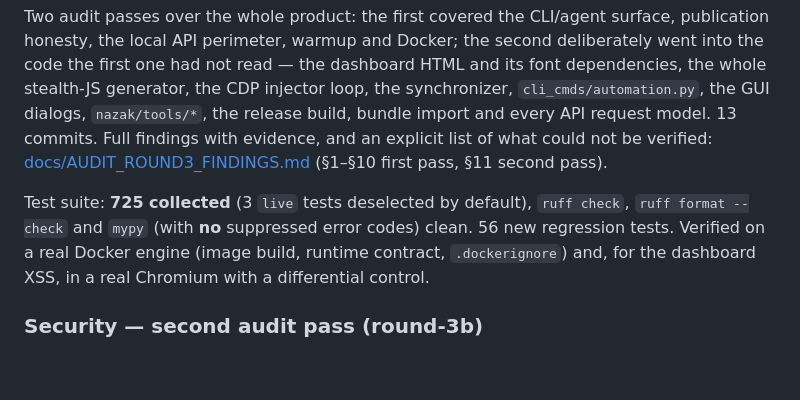
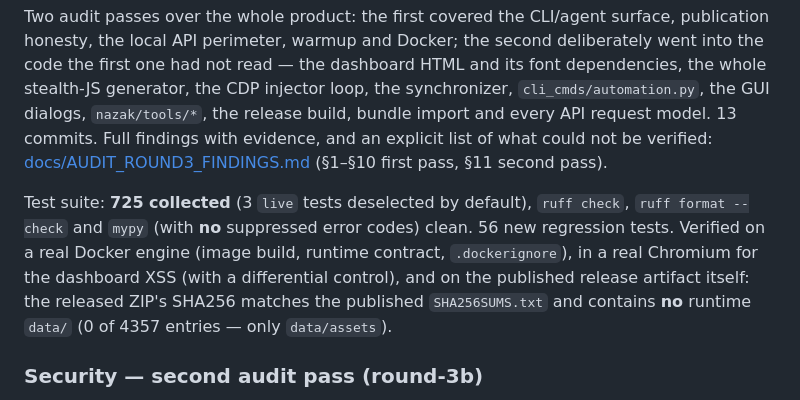
Before and after one commit to wwewtech/nazak-browser-studio, a Markdown page: CHANGELOG.md, the part around the change. GitHub-like rendering; blank space fills up the shorter version.

```diff
--- a/CHANGELOG.md
+++ b/CHANGELOG.md
@@ -14,8 +14,10 @@ Full findings with evidence, and an explicit list of what could not be verified:
 
 Test suite: **725 collected** (3 `live` tests deselected by default), `ruff check`,
 `ruff format --check` and `mypy` (with **no** suppressed error codes) clean. 56 new regression
-tests. Verified on a real Docker engine (image build, runtime contract, `.dockerignore`) and, for
-the dashboard XSS, in a real Chromium with a differential control.
+tests. Verified on a real Docker engine (image build, runtime contract, `.dockerignore`), in a real
+Chromium for the dashboard XSS (with a differential control), and on the published release artifact
+itself: the released ZIP's SHA256 matches the published `SHA256SUMS.txt` and contains **no** runtime
+`data/` (0 of 4357 entries — only `data/assets`).
 
 ### Security — second audit pass (round-3b)
 
```
Also changed, not shown: docs/AUDIT_ROUND3_FINDINGS.md (+14 -3 lines).
